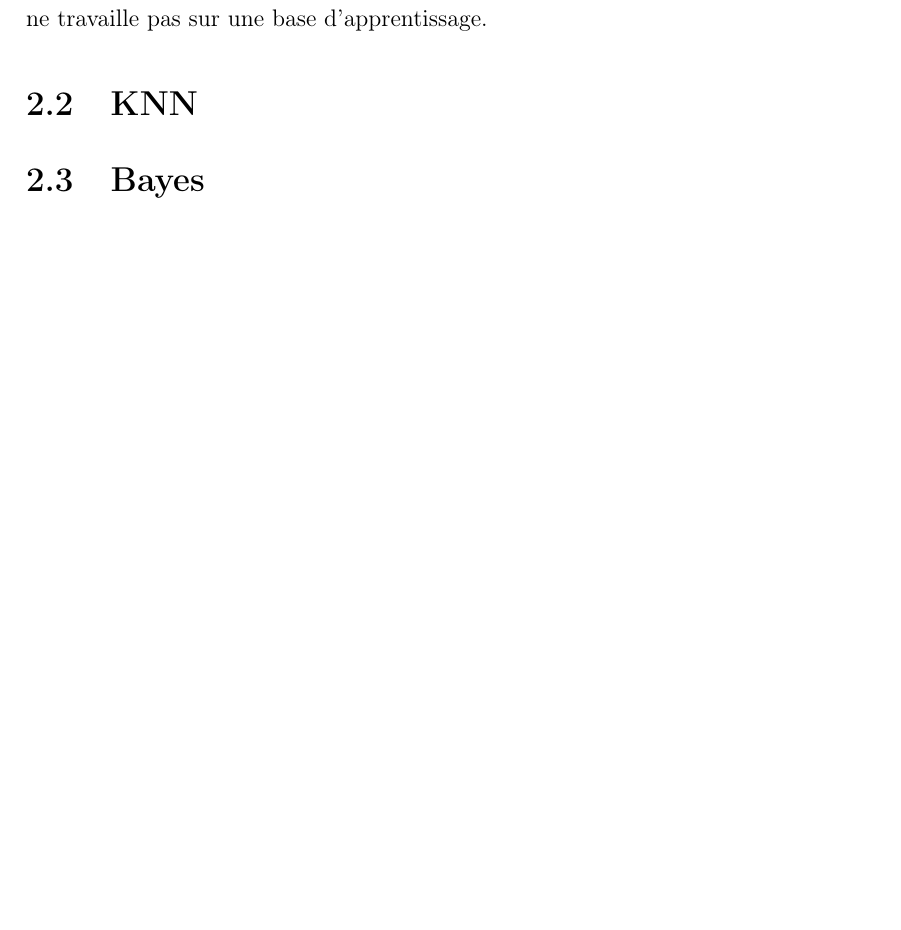
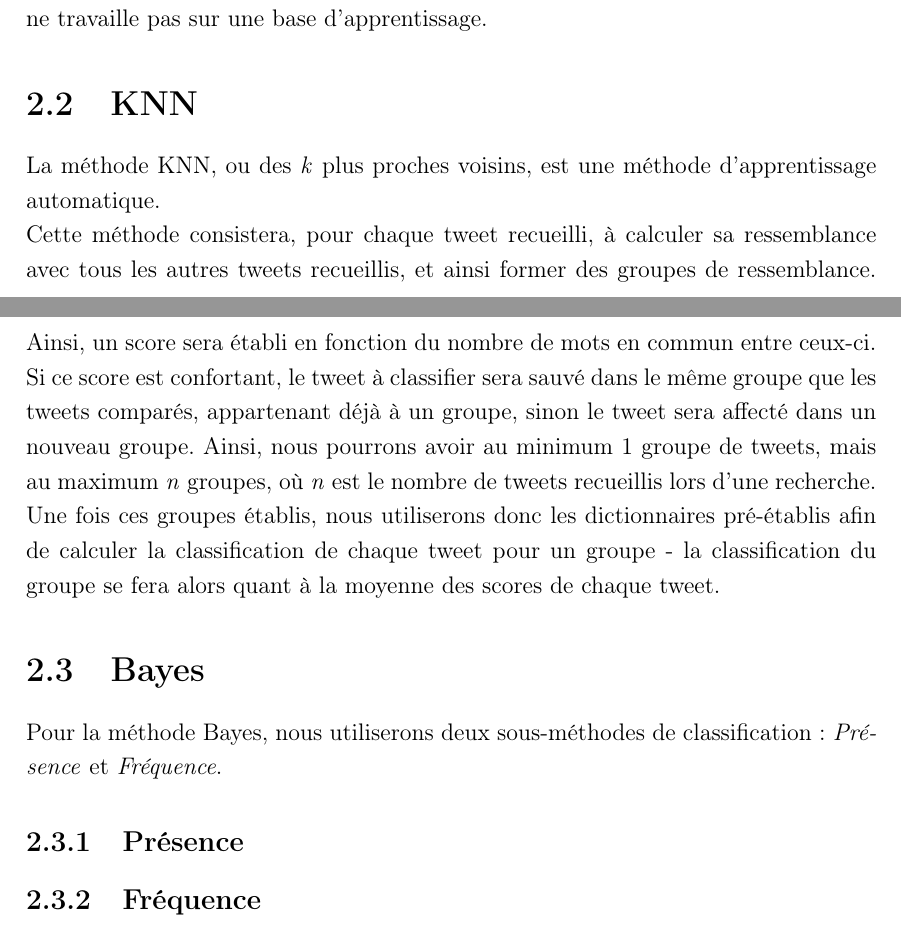
Before and after one commit to k0pernicus/BehAnTweet, a LaTeX document (rapport_src/Rapport_PJI_Carette_Verkyndt.tex): part of page 7 of 10 before the commit and two parts of pages 7 and 8 of 11 after it, the two joined at a grey line, cut so that both start at the same text, the shorter picture padded with empty space. Compiled offline with pdfLaTeX.

Commit message:
Rapport_PJI_Carette_Verkyndt.tex : Modification de la partie concernant les méthodes de classification

```diff
--- a/rapport_src/Rapport_PJI_Carette_Verkyndt.tex
+++ b/rapport_src/Rapport_PJI_Carette_Verkyndt.tex
@@ -163,11 +163,21 @@ La critique première qui peut être faite pour cette méthode de classification
 
 \section{KNN}
 
+La méthode KNN, ou des \textit{k} plus proches voisins, est une méthode d'apprentissage automatique.\\
+Cette méthode consistera, pour chaque tweet recueilli, à calculer sa ressemblance avec tous les autres tweets recueillis, et ainsi former des groupes de ressemblance. Ainsi, un score sera établi en fonction du nombre de mots en commun entre ceux-ci. Si ce score est confortant, le tweet à classifier sera sauvé dans le même groupe que les tweets comparés, appartenant déjà à un groupe, sinon le tweet sera affecté dans un nouveau groupe. Ainsi, nous pourrons avoir au minimum 1 groupe de tweets, mais au maximum \textit{n} groupes, où \textit{n} est le nombre de tweets recueillis lors d'une recherche.\\
+Une fois ces groupes établis, nous utiliserons donc les dictionnaires pré-établis afin de calculer la classification de chaque tweet pour un groupe - la classification du groupe se fera alors quant à la moyenne des scores de chaque tweet.
+
 \section{Bayes}
+
+Pour la méthode Bayes, nous utiliserons deux sous-méthodes de classification: \textit{Présence} et \textit{Fréquence}.
+
+\subsection{Présence}
+
+\subsection{Fréquence}
 
 \chapter{Résultats de la classification}
 
-\chapter{Conclusions}
+\chapter{Conclusion}
 
 \chapter*{Bibliographie - Webographie}
 
```
